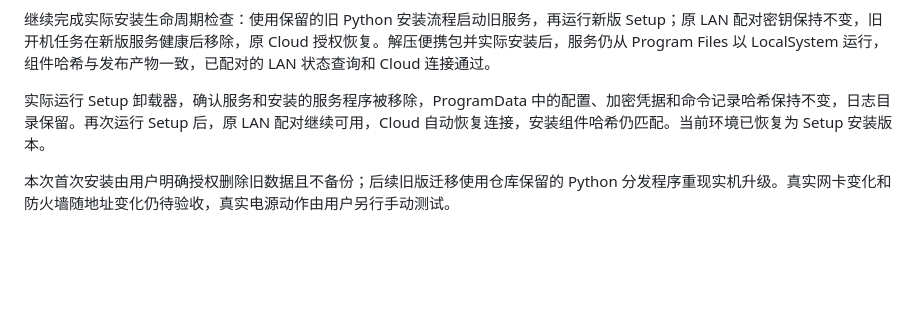
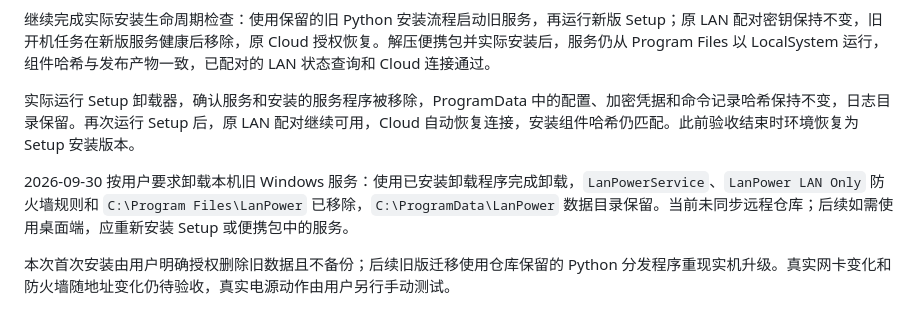
Before and after one commit to Saksk-IT/LanPower, a Markdown page: windows/README.md, the part around the change. GitHub-like rendering; blank space fills up the shorter version.

Commit message:
记录本机旧 Windows 服务卸载

```diff
--- a/windows/README.md
+++ b/windows/README.md
@@ -63,6 +63,8 @@ dotnet run --project windows/LanPower.Desktop.Tests -c Release --no-build
 
 继续完成实际安装生命周期检查：使用保留的旧 Python 安装流程启动旧服务，再运行新版 Setup；原 LAN 配对密钥保持不变，旧开机任务在新版服务健康后移除，原 Cloud 授权恢复。解压便携包并实际安装后，服务仍从 Program Files 以 LocalSystem 运行，组件哈希与发布产物一致，已配对的 LAN 状态查询和 Cloud 连接通过。
 
-实际运行 Setup 卸载器，确认服务和安装的服务程序被移除，ProgramData 中的配置、加密凭据和命令记录哈希保持不变，日志目录保留。再次运行 Setup 后，原 LAN 配对继续可用，Cloud 自动恢复连接，安装组件哈希仍匹配。当前环境已恢复为 Setup 安装版本。
+实际运行 Setup 卸载器，确认服务和安装的服务程序被移除，ProgramData 中的配置、加密凭据和命令记录哈希保持不变，日志目录保留。再次运行 Setup 后，原 LAN 配对继续可用，Cloud 自动恢复连接，安装组件哈希仍匹配。此前验收结束时环境恢复为 Setup 安装版本。
+
+2026-09-30 按用户要求卸载本机旧 Windows 服务：使用已安装卸载程序完成卸载，`LanPowerService`、`LanPower LAN Only` 防火墙规则和 `C:\Program Files\LanPower` 已移除，`C:\ProgramData\LanPower` 数据目录保留。当前未同步远程仓库；后续如需使用桌面端，应重新安装 Setup 或便携包中的服务。
 
 本次首次安装由用户明确授权删除旧数据且不备份；后续旧版迁移使用仓库保留的 Python 分发程序重现实机升级。真实网卡变化和防火墙随地址变化仍待验收，真实电源动作由用户另行手动测试。
```
